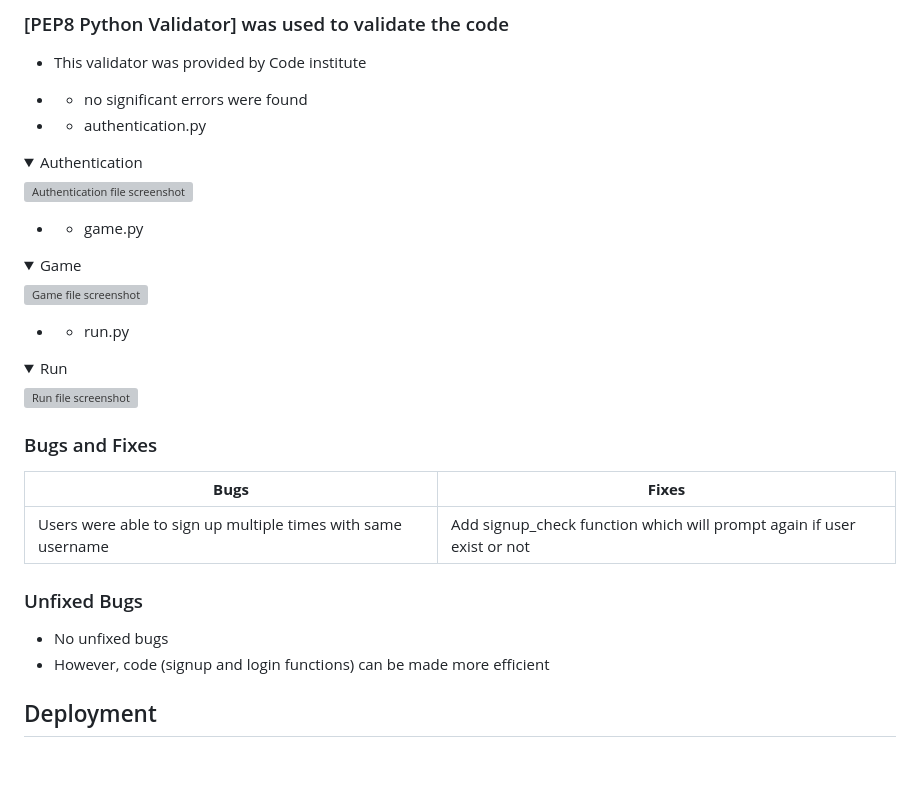
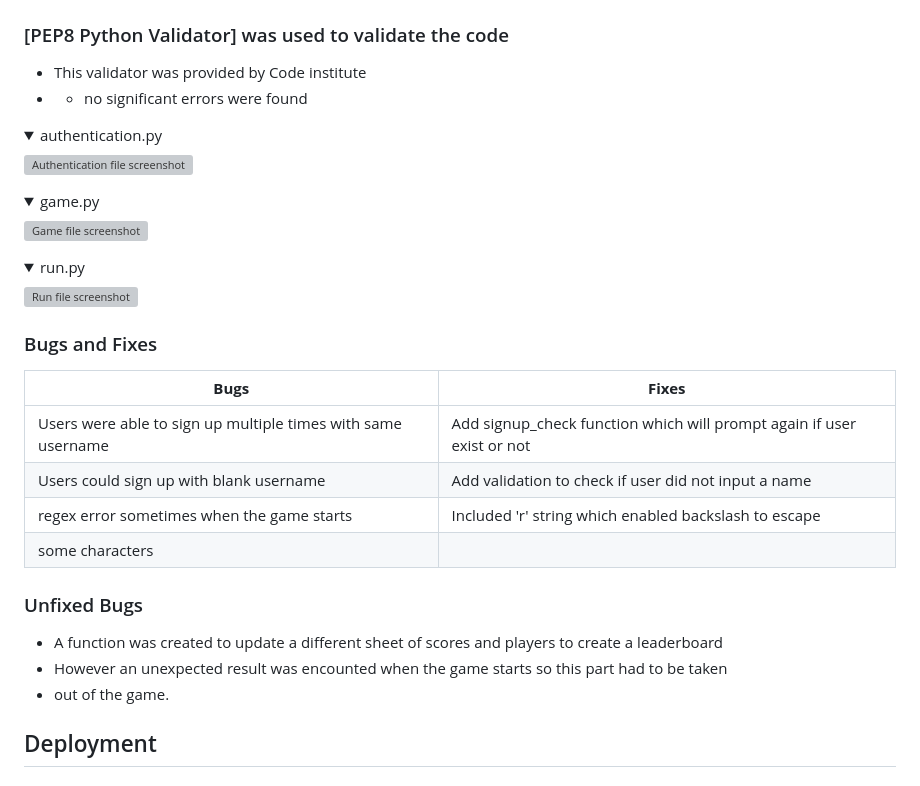
Before and after one commit to CleanOak/authentication, a Markdown page: README.md, the part around the change. Drawn GitHub-style; folded sections open; grey boxes are pictures that could not be loaded.

Commit message:
Add content to section Bugs and Fixes

```diff
--- a/README.md
+++ b/README.md
@@ -282,21 +282,20 @@
 - This validator was provided by Code institute
 - - no significant errors were found
 
-- - authentication.py
 <details>
-    <summary>Authentication</summary>
+    <summary>authentication.py</summary>
     <img src="assets/screenshots/auth.png" alt="Authentication file screenshot">
 </details>
 
-- - game.py
+
 <details>
-    <summary>Game</summary>
+    <summary>game.py</summary>
     <img src="assets/screenshots/game.png" alt="Game file screenshot">
 </details>
 
-- - run.py
+
 <details>
-    <summary>Run</summary>
+    <summary>run.py</summary>
     <img src="assets/screenshots/run.png" alt="Run file screenshot">
 </details>
 
@@ -305,12 +304,16 @@
 | **Bugs** | **Fixes** |
 | ------- | ------- |
 | Users were able to sign up multiple times with same username | Add signup_check function which will prompt again if user exist or not|
+| Users could sign up with blank username | Add validation to check if user did not input a name|
+| regex error sometimes when the game starts | Included 'r' string which enabled backslash to escape
+some characters |
 
 
 ### Unfixed Bugs
 
-- No unfixed bugs
-- However, code (signup and login functions) can be made more efficient
+- A function was created to update a different sheet of scores and players to create a leaderboard
+- However an unexpected result was encounted when the game starts so this part had to be taken
+- out of the game.
 
 ## Deployment
 
```
